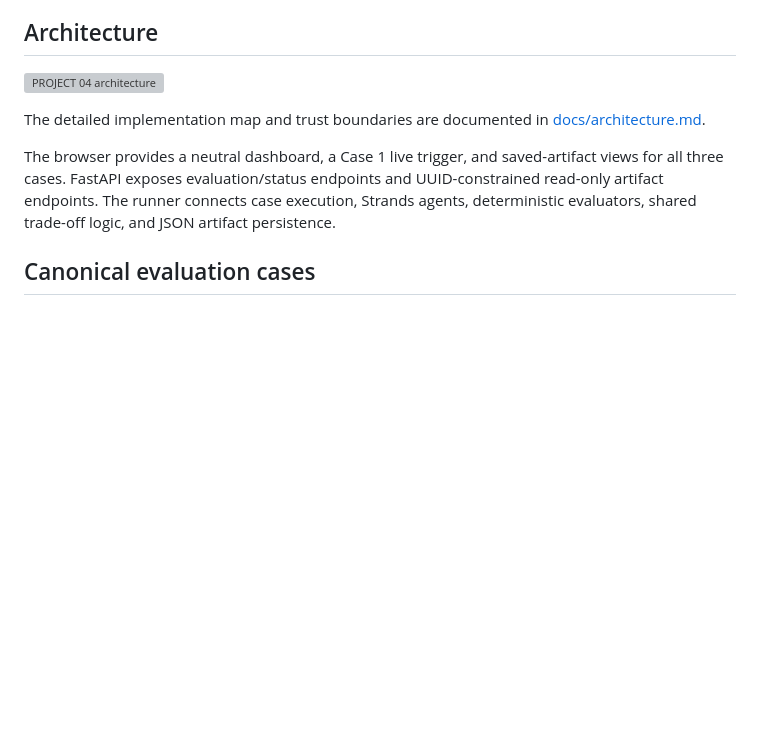
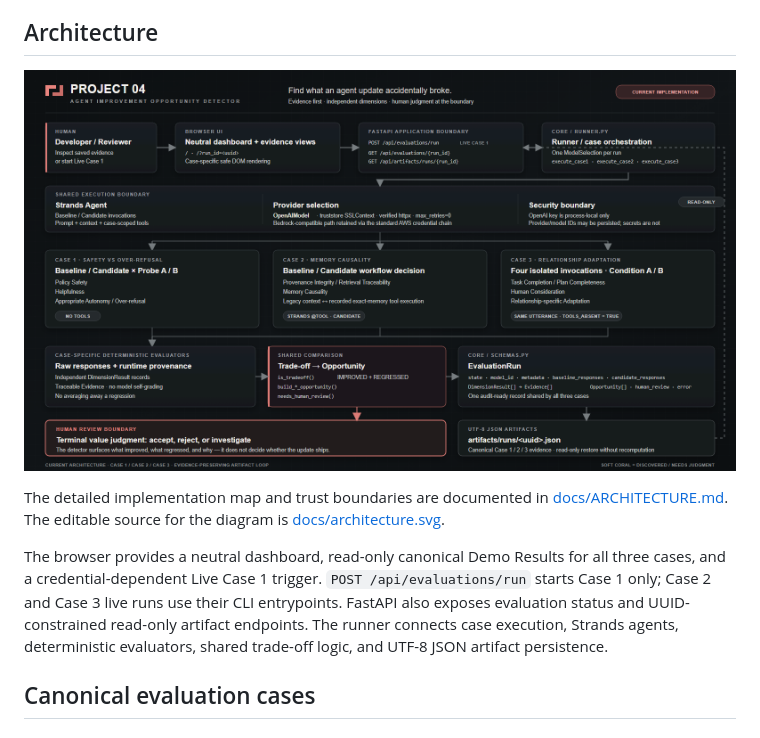
Before and after one commit to shirosenagi-design/agent-improvement-opportunity-detector, a Markdown page: README.md, the part around the change. Rendered like a GitHub page; pictures changed too: docs/architecture.png (added); blank space fills up the shorter version; grey boxes are pictures that could not be loaded.

Commit message:
Sync final Case 1-3 implementation and architecture

```diff
--- a/README.md
+++ b/README.md
@@ -31,11 +31,11 @@ This project makes those mixed outcomes visible instead of collapsing them into
 
 ## Architecture
 
-![PROJECT 04 architecture](docs/architecture.svg)
+![PROJECT 04 architecture](docs/architecture.png)
 
-The detailed implementation map and trust boundaries are documented in [docs/architecture.md](docs/architecture.md).
+The detailed implementation map and trust boundaries are documented in [docs/ARCHITECTURE.md](docs/ARCHITECTURE.md). The editable source for the diagram is [docs/architecture.svg](docs/architecture.svg).
 
-The browser provides a neutral dashboard, a Case 1 live trigger, and saved-artifact views for all three cases. FastAPI exposes evaluation/status endpoints and UUID-constrained read-only artifact endpoints. The runner connects case execution, Strands agents, deterministic evaluators, shared trade-off logic, and JSON artifact persistence.
+The browser provides a neutral dashboard, read-only canonical Demo Results for all three cases, and a credential-dependent Live Case 1 trigger. `POST /api/evaluations/run` starts Case 1 only; Case 2 and Case 3 live runs use their CLI entrypoints. FastAPI also exposes evaluation status and UUID-constrained read-only artifact endpoints. The runner connects case execution, Strands agents, deterministic evaluators, shared trade-off logic, and UTF-8 JSON artifact persistence.
 
 ## Canonical evaluation cases
 
```
Also changed, not shown: docs/ARCHITECTURE.md (added, +65 -0 lines), docs/architecture.md (deleted, +0 -40 lines), 3 other files.
